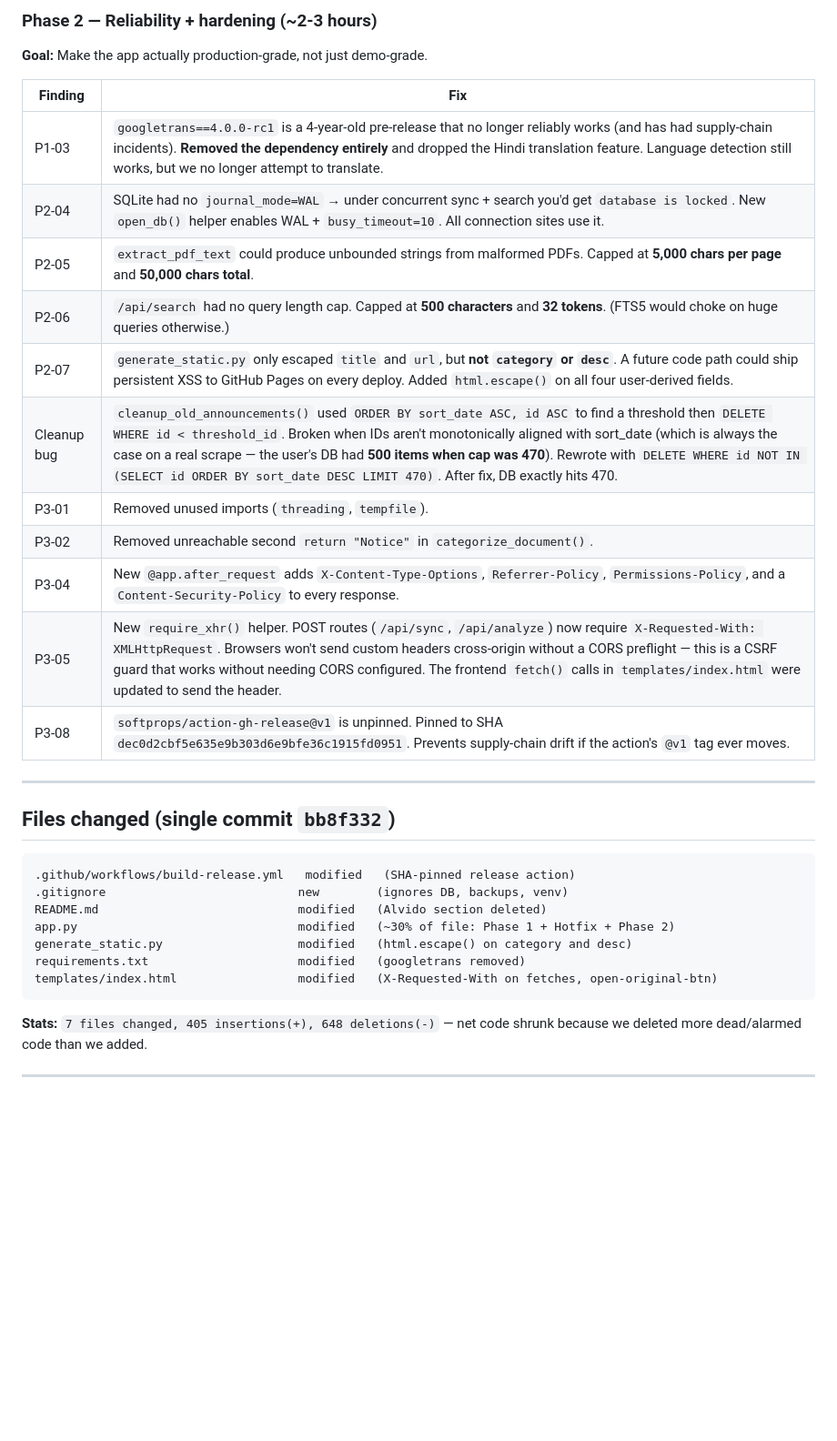
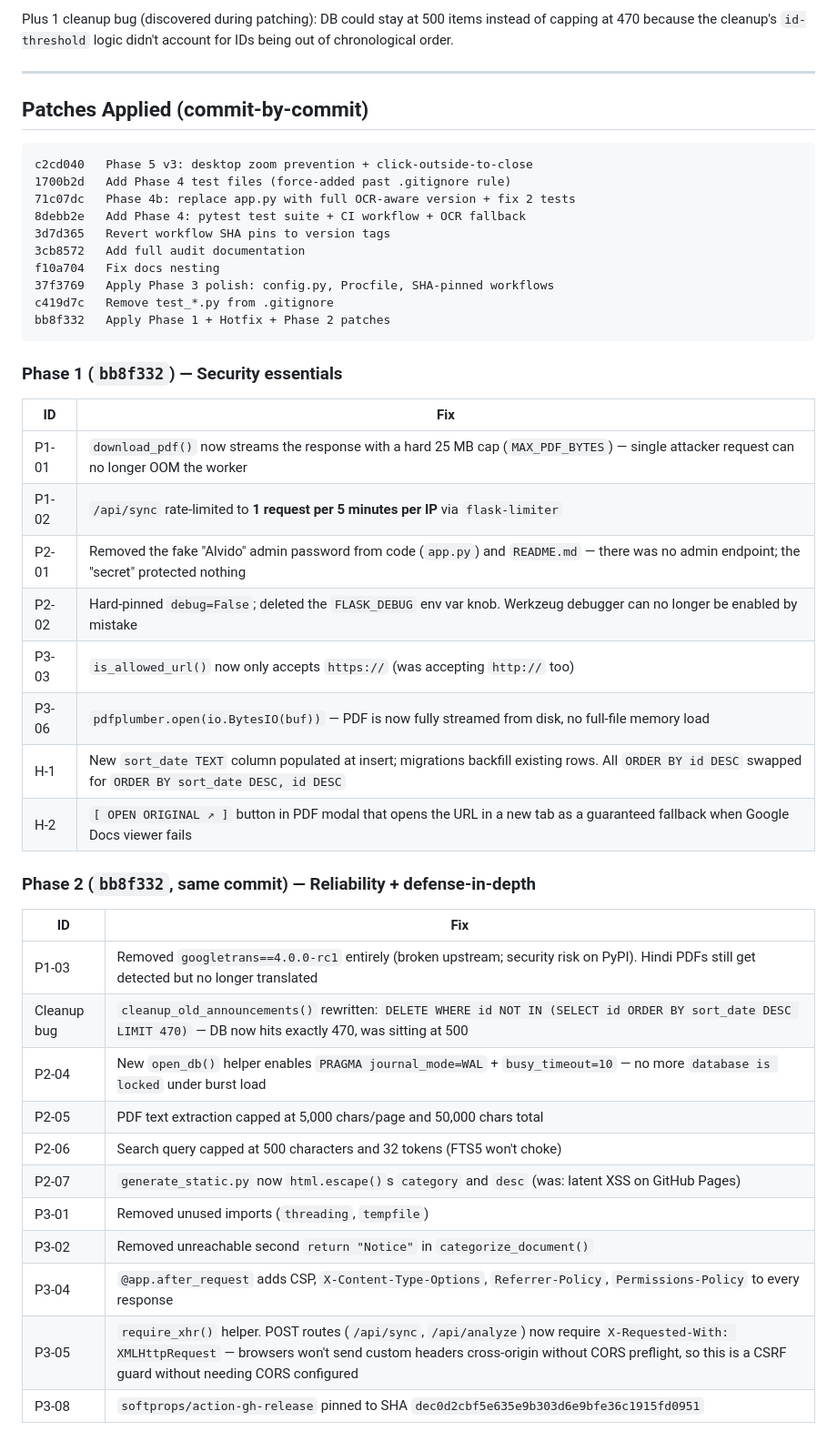
Before and after one commit to anacondy/3-GAL, a Markdown page: docs/FINAL_REPORT.md, the part around one of its changes. Shown at 91% size. Drawn GitHub-style; blank space fills up the shorter version.

Commit message:
docs: add FINAL_REPORT.md + status banner on SECURITY_AUDIT.md

````diff
--- a/docs/FINAL_REPORT.md
+++ b/docs/FINAL_REPORT.md
@@ -45,33 +27,48 @@ The codebase is now safe for portfolio/demo deployment. The remaining items in `
-### Phase 2 — Reliability + hardening (~2-3 hours)
-
-**Goal:** Make the app actually production-grade, not just demo-grade.
-
-| Finding | Fix |
-|---|---|
-| P1-03 | `googletrans==4.0.0-rc1` is a 4-year-old pre-release that no longer reliably works (and has had supply-chain incidents). **Removed the dependency entirely** and dropped the Hindi translation feature. Language detection still works, but we no longer attempt to translate. |
-| P2-04 | SQLite had no `journal_mode=WAL` → under concurrent sync + search you'd get `database is locked`. New `open_db()` helper enables WAL + `busy_timeout=10`. All connection sites use it. |
-| P2-05 | `extract_pdf_text` could produce unbounded strings from malformed PDFs. Capped at **5,000 chars per page** and **50,000 chars total**. |
-| P2-06 | `/api/search` had no query length cap. Capped at **500 characters** and **32 tokens**. (FTS5 would choke on huge queries otherwise.) |
-| P2-07 | `generate_static.py` only escaped `title` and `url`, but **not `category` or `desc`**. A future code path could ship persistent XSS to GitHub Pages on every deploy. Added `html.escape()` on all four user-derived fields. |
-| Cleanup bug | `cleanup_old_announcements()` used `ORDER BY sort_date ASC, id ASC` to find a threshold then `DELETE WHERE id < threshold_id`. Broken when IDs aren't monotonically aligned with sort_date (which is always the case on a real scrape — the user's DB had **500 items when cap was 470**). Rewrote with `DELETE WHERE id NOT IN (SELECT id ORDER BY sort_date DESC LIMIT 470)`. After fix, DB exactly hits 470. |
-| P3-01 | Removed unused imports (`threading`, `tempfile`). |
-| P3-02 | Removed unreachable second `return "Notice"` in `categorize_document()`. |
-| P3-04 | New `@app.after_request` adds `X-Content-Type-Options`, `Referrer-Policy`, `Permissions-Policy`, and a `Content-Security-Policy` to every response. |
-| P3-05 | New `require_xhr()` helper. POST routes (`/api/sync`, `/api/analyze`) now require `X-Requested-With: XMLHttpRequest`. Browsers won't send custom headers cross-origin without a CORS preflight — this is a CSRF guard that works without needing CORS configured. The frontend `fetch()` calls in `templates/index.html` were updated to send the header. |
-| P3-08 | `softprops/action-gh-release@v1` is unpinned. Pinned to SHA `dec0d2cbf5e635e9b303d6e9bfe36c1915fd0951`. Prevents supply-chain drift if the action's `@v1` tag ever moves. |
+Plus 1 cleanup bug (discovered during patching): DB could stay at 500 items instead of capping at 470 because the cleanup's `id-threshold` logic didn't account for IDs being out of chronological order.
 
 ---
 
-## Files changed (single commit `bb8f332`)
+## Patches Applied (commit-by-commit)
 
 ```
-.github/workflows/build-release.yml   modified   (SHA-pinned release action)
-.gitignore                           new        (ignores DB, backups, venv)
-README.md                            modified   (Alvido section deleted)
-app.py                               modified   (~30% of file: Phase 1 + Hotfix + Phase 2)
-generate_static.py                   modified   (html.escape() on category and desc)
-requirements.txt                     modified   (googletrans removed)
-templates/index.html                 modified   (X-Requested-With on fetches, open-original-btn)
+c2cd040   Phase 5 v3: desktop zoom prevention + click-outside-to-close
+1700b2d   Add Phase 4 test files (force-added past .gitignore rule)
+71c07dc   Phase 4b: replace app.py with full OCR-aware version + fix 2 tests
+8debb2e   Add Phase 4: pytest test suite + CI workflow + OCR fallback
+3d7d365   Revert workflow SHA pins to version tags
+3cb8572   Add full audit documentation
+f10a704   Fix docs nesting
+37f3769   Apply Phase 3 polish: config.py, Procfile, SHA-pinned workflows
+c419d7c   Remove test_*.py from .gitignore
+bb8f332   Apply Phase 1 + Hotfix + Phase 2 patches
 ```
 
-**Stats:** `7 files changed, 405 insertions(+), 648 deletions(-)` — net code shrunk because we deleted more dead/alarmed code than we added.
+### Phase 1 (`bb8f332`) — Security essentials
+
+| ID | Fix |
+|---|---|
+| P1-01 | `download_pdf()` now streams the response with a hard 25 MB cap (`MAX_PDF_BYTES`) — single attacker request can no longer OOM the worker |
+| P1-02 | `/api/sync` rate-limited to **1 request per 5 minutes per IP** via `flask-limiter` |
+| P2-01 | Removed the fake "Alvido" admin password from code (`app.py`) and `README.md` — there was no admin endpoint; the "secret" protected nothing |
+| P2-02 | Hard-pinned `debug=False`; deleted the `FLASK_DEBUG` env var knob. Werkzeug debugger can no longer be enabled by mistake |
+| P3-03 | `is_allowed_url()` now only accepts `https://` (was accepting `http://` too) |
+| P3-06 | `pdfplumber.open(io.BytesIO(buf))` — PDF is now fully streamed from disk, no full-file memory load |
+| H-1 | New `sort_date TEXT` column populated at insert; migrations backfill existing rows. All `ORDER BY id DESC` swapped for `ORDER BY sort_date DESC, id DESC` |
+| H-2 | `[ OPEN ORIGINAL ↗ ]` button in PDF modal that opens the URL in a new tab as a guaranteed fallback when Google Docs viewer fails |
+
+### Phase 2 (`bb8f332`, same commit) — Reliability + defense-in-depth
+
+| ID | Fix |
+|---|---|
+| P1-03 | Removed `googletrans==4.0.0-rc1` entirely (broken upstream; security risk on PyPI). Hindi PDFs still get detected but no longer translated |
+| Cleanup bug | `cleanup_old_announcements()` rewritten: `DELETE WHERE id NOT IN (SELECT id ORDER BY sort_date DESC LIMIT 470)` — DB now hits exactly 470, was sitting at 500 |
+| P2-04 | New `open_db()` helper enables `PRAGMA journal_mode=WAL` + `busy_timeout=10` — no more `database is locked` under burst load |
+| P2-05 | PDF text extraction capped at 5,000 chars/page and 50,000 chars total |
+| P2-06 | Search query capped at 500 characters and 32 tokens (FTS5 won't choke) |
+| P2-07 | `generate_static.py` now `html.escape()`s `category` and `desc` (was: latent XSS on GitHub Pages) |
+| P3-01 | Removed unused imports (`threading`, `tempfile`) |
+| P3-02 | Removed unreachable second `return "Notice"` in `categorize_document()` |
+| P3-04 | `@app.after_request` adds CSP, `X-Content-Type-Options`, `Referrer-Policy`, `Permissions-Policy` to every response |
+| P3-05 | `require_xhr()` helper. POST routes (`/api/sync`, `/api/analyze`) now require `X-Requested-With: XMLHttpRequest` — browsers won't send custom headers cross-origin without CORS preflight, so this is a CSRF guard without needing CORS configured |
+| P3-08 | `softprops/action-gh-release` pinned to SHA `dec0d2cbf5e635e9b303d6e9bfe36c1915fd0951` |
+
````
Also changed, not shown: other parts of docs/FINAL_REPORT.md (+205 -86 lines).
